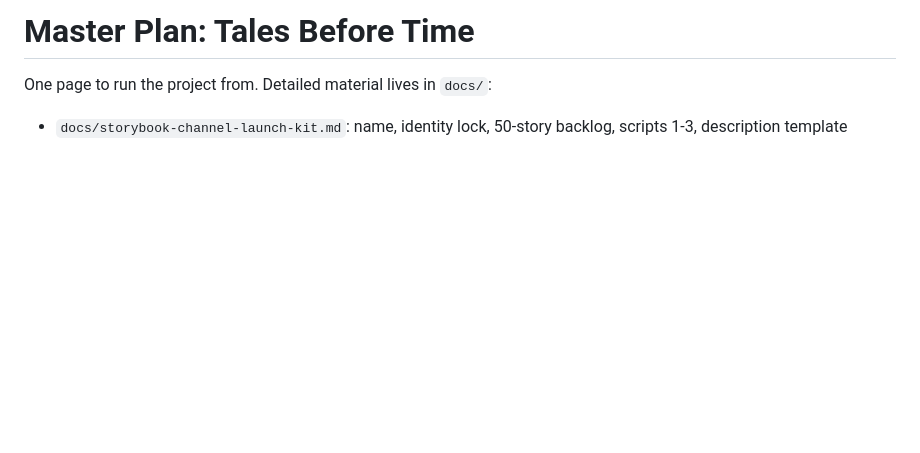
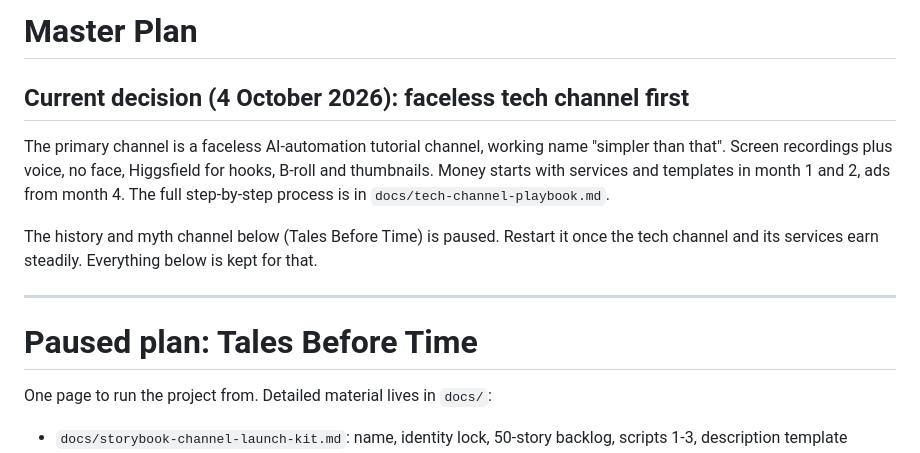
Before and after one commit to edugauravkumar-afk/GauravAI, a Markdown page: PLAN.md, the part around the change. Drawn GitHub-style; blank space fills up the shorter version.

```diff
--- a/PLAN.md
+++ b/PLAN.md
@@ -1,4 +1,18 @@
-# Master Plan: Tales Before Time
+# Master Plan
+
+## Current decision (4 October 2026): faceless tech channel first
+
+The primary channel is a faceless AI-automation tutorial channel, working name
+"simpler than that". Screen recordings plus voice, no face, Higgsfield for hooks, B-roll
+and thumbnails. Money starts with services and templates in month 1 and 2, ads from
+month 4. The full step-by-step process is in `docs/tech-channel-playbook.md`.
+
+The history and myth channel below (Tales Before Time) is paused. Restart it once the
+tech channel and its services earn steadily. Everything below is kept for that.
+
+---
+
+# Paused plan: Tales Before Time
 
 One page to run the project from. Detailed material lives in `docs/`:
 
```
Also changed, not shown: docs/tech-channel-playbook.md (added, +362 -0 lines).
